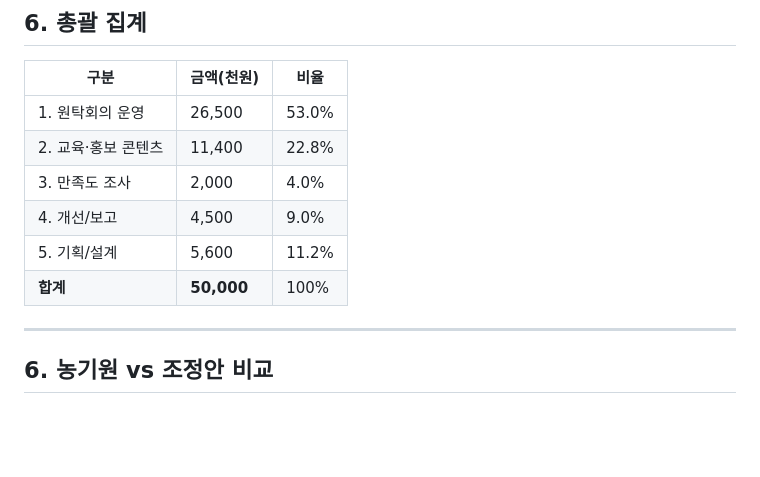
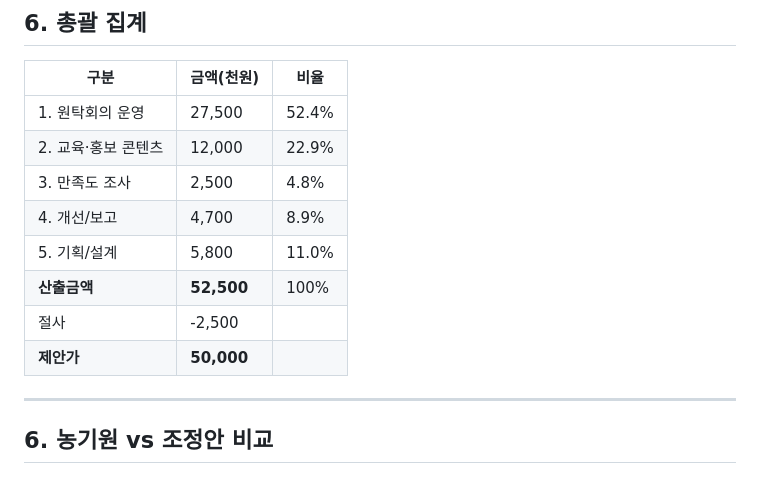
Before and after one commit to playinthesky/togi-checklist, a Markdown page: jeju-da-cost-final.md, the part around the change. GitHub-like rendering; blank space fills up the shorter version.

Commit message:
산출금액 52,500 → 절사 → 제안가 50,000 형태로 변경
- 산출금액 기준으로 각 항목 소폭 상향
- 절사 -2,500천원 할인 표시
- 제안가 50,000천원 유지

https://claude.ai/code/session_01Adsg2dAk4kB9fbdkxAzcvn

```diff
--- a/jeju-da-cost-final.md
+++ b/jeju-da-cost-final.md
@@ -101,12 +101,14 @@
 
 | 구분 | 금액(천원) | 비율 |
 |------|------------|------|
-| 1. 원탁회의 운영 | 26,500 | 53.0% |
-| 2. 교육·홍보 콘텐츠 | 11,400 | 22.8% |
-| 3. 만족도 조사 | 2,000 | 4.0% |
-| 4. 개선/보고 | 4,500 | 9.0% |
-| 5. 기획/설계 | 5,600 | 11.2% |
-| **합계** | **50,000** | 100% |
+| 1. 원탁회의 운영 | 27,500 | 52.4% |
+| 2. 교육·홍보 콘텐츠 | 12,000 | 22.9% |
+| 3. 만족도 조사 | 2,500 | 4.8% |
+| 4. 개선/보고 | 4,700 | 8.9% |
+| 5. 기획/설계 | 5,800 | 11.0% |
+| **산출금액** | **52,500** | 100% |
+| 절사 | -2,500 | |
+| **제안가** | **50,000** | |
 
 ---
 
```
